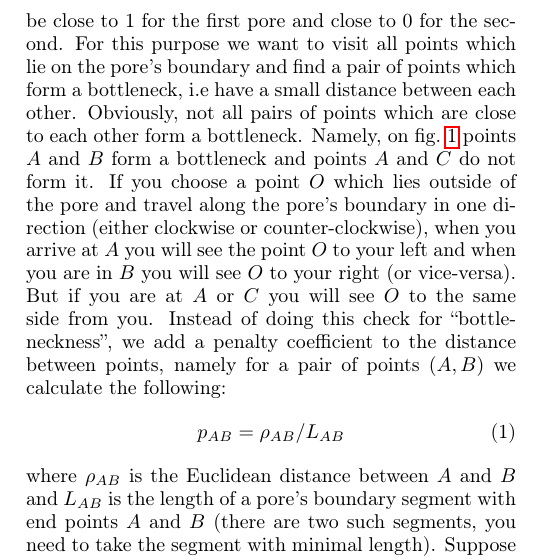
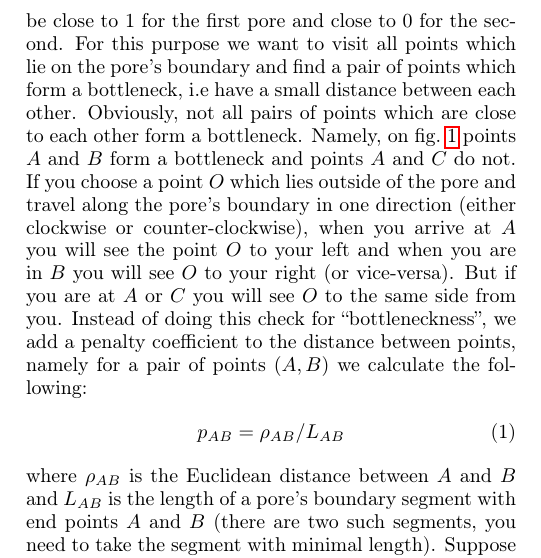
Before and after one commit to fatimp/pore-narrowness-paper, a LaTeX paper (paper.tex): part of one column of page 1 of 7, cut so that both start at the same text. Compiled offline with pdfLaTeX.

Commit message:
Remove two words

```diff
--- a/paper.tex
+++ b/paper.tex
@@ -82,14 +82,14 @@ second. For this purpose we want to visit all points which lie on the pore's
 boundary and find a pair of points which form a bottleneck, i.e have a small
 distance between each other. Obviously, not all pairs of points which are close
 to each other form a bottleneck. Namely, on \cref{fig:parameter} points $A$ and
-$B$ form a bottleneck and points $A$ and $C$ do not form it. If you choose a
-point $O$ which lies outside of the pore and travel along the pore's boundary in
-one direction (either clockwise or counter-clockwise), when you arrive at $A$
-you will see the point $O$ to your left and when you are in $B$ you will see $O$
-to your right (or vice-versa). But if you are at $A$ or $C$ you will see $O$ to
-the same side from you. Instead of doing this check for ``bottleneckness'', we
-add a penalty coefficient to the distance between points, namely for a pair of
-points $(A, B)$ we calculate the following:
+$B$ form a bottleneck and points $A$ and $C$ do not. If you choose a point $O$
+which lies outside of the pore and travel along the pore's boundary in one
+direction (either clockwise or counter-clockwise), when you arrive at $A$ you
+will see the point $O$ to your left and when you are in $B$ you will see $O$ to
+your right (or vice-versa). But if you are at $A$ or $C$ you will see $O$ to the
+same side from you. Instead of doing this check for ``bottleneckness'', we add a
+penalty coefficient to the distance between points, namely for a pair of points
+$(A, B)$ we calculate the following:
 \begin{equation}
   p_{AB} = \rho_{AB} / L_{AB}
   \label{eq:intro}
```
